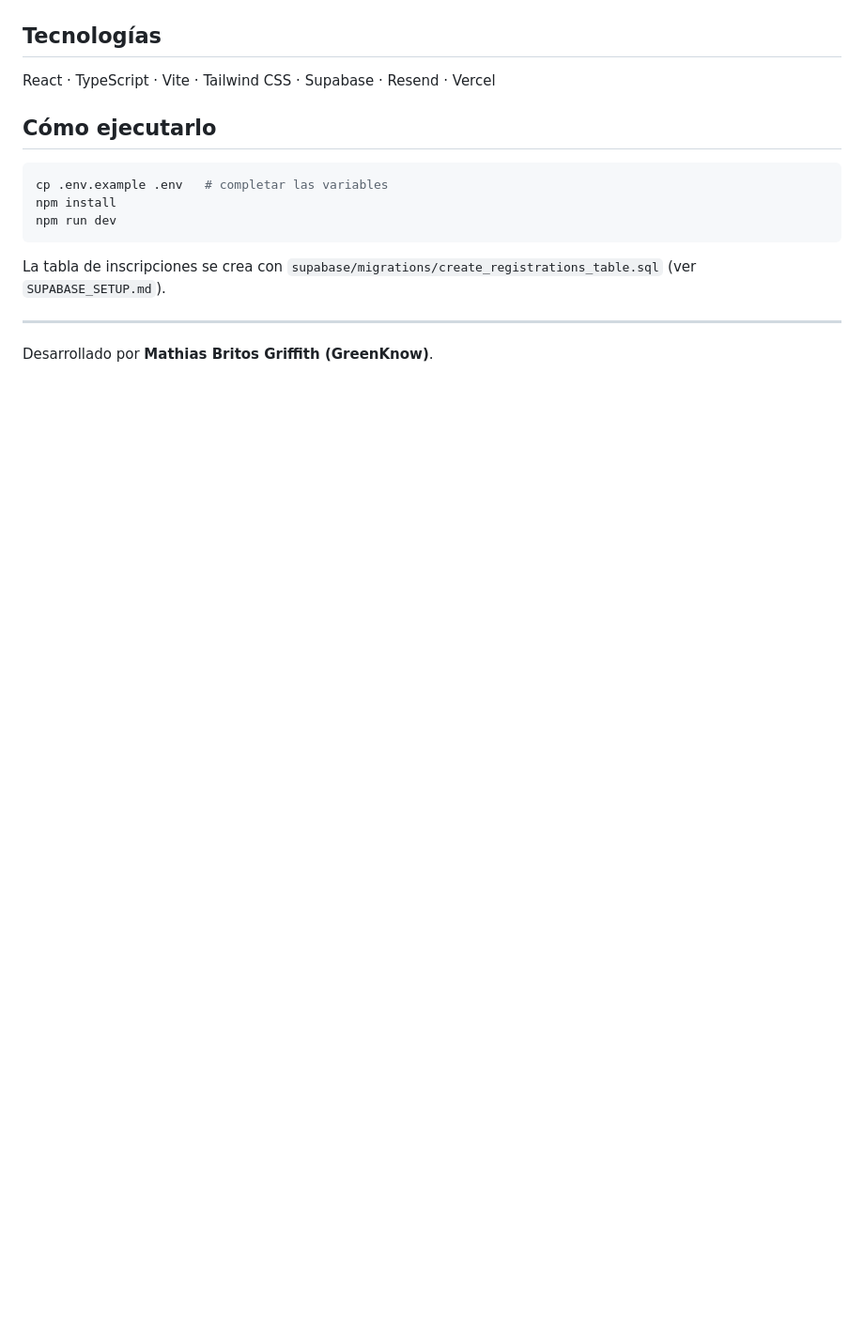
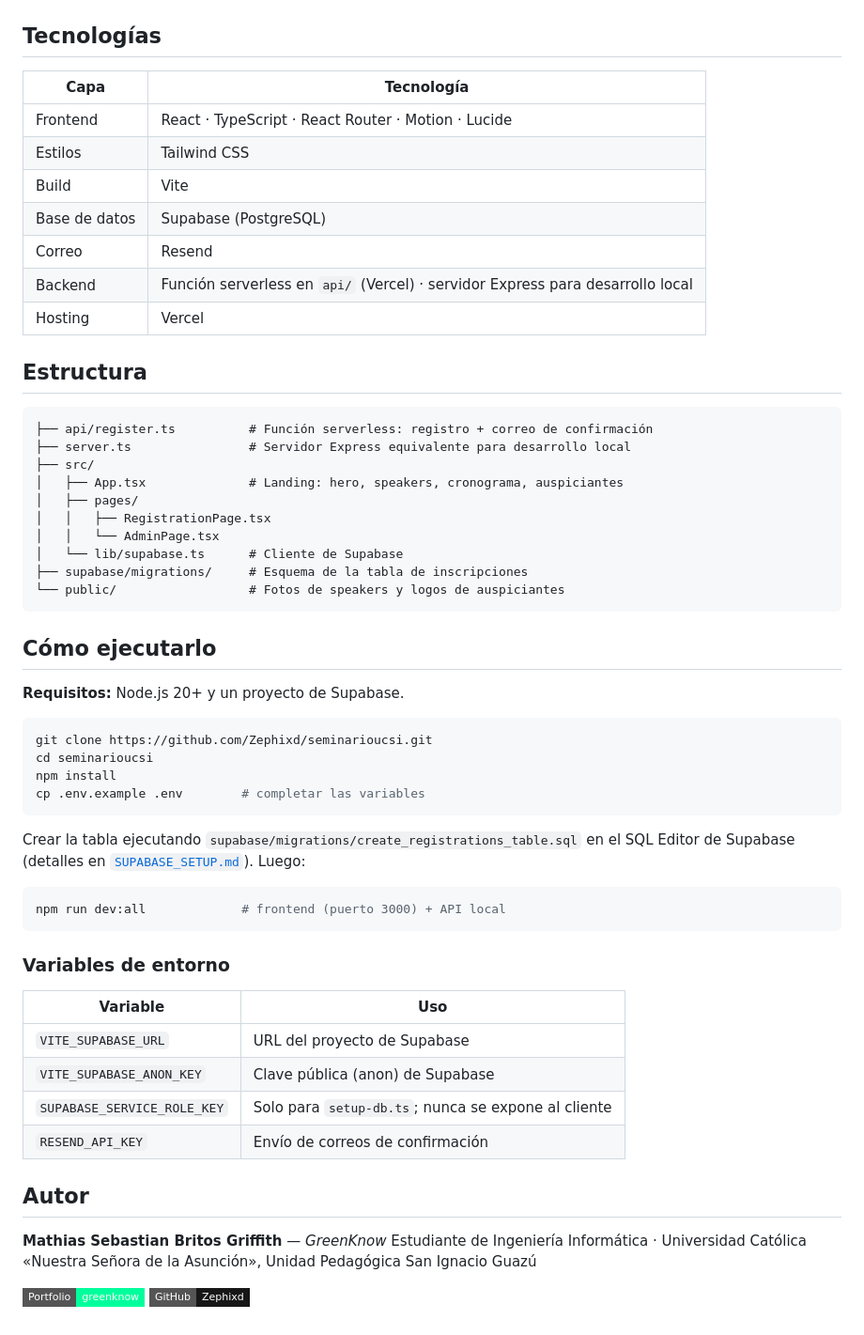
Before and after one commit to Zephixd/seminarioucsi, a Markdown page: README.md, the part around one of its changes. Shown at 94% size. Rendered like a GitHub page; badges without logos; blank space fills up the shorter version.

````diff
--- a/README.md
+++ b/README.md
@@ -10,18 +45,62 @@ Sitio oficial del seminario: **[seminarioucsi.com](https://www.seminarioucsi.com
 
 ## Tecnologías
 
-React · TypeScript · Vite · Tailwind CSS · Supabase · Resend · Vercel
+| Capa | Tecnología |
+|---|---|
+| Frontend | React · TypeScript · React Router · Motion · Lucide |
+| Estilos | Tailwind CSS |
+| Build | Vite |
+| Base de datos | Supabase (PostgreSQL) |
+| Correo | Resend |
+| Backend | Función serverless en `api/` (Vercel) · servidor Express para desarrollo local |
+| Hosting | Vercel |
+
+## Estructura
+
+```
+├── api/register.ts          # Función serverless: registro + correo de confirmación
+├── server.ts                # Servidor Express equivalente para desarrollo local
+├── src/
+│   ├── App.tsx              # Landing: hero, speakers, cronograma, auspiciantes
+│   ├── pages/
+│   │   ├── RegistrationPage.tsx
+│   │   └── AdminPage.tsx
+│   └── lib/supabase.ts      # Cliente de Supabase
+├── supabase/migrations/     # Esquema de la tabla de inscripciones
+└── public/                  # Fotos de speakers y logos de auspiciantes
+```
 
 ## Cómo ejecutarlo
 
+**Requisitos:** Node.js 20+ y un proyecto de Supabase.
+
 ```bash
-cp .env.example .env   # completar las variables
+git clone https://github.com/Zephixd/seminarioucsi.git
+cd seminarioucsi
 npm install
-npm run dev
+cp .env.example .env        # completar las variables
 ```
 
-La tabla de inscripciones se crea con `supabase/migrations/create_registrations_table.sql`
-(ver `SUPABASE_SETUP.md`).
+Crear la tabla ejecutando `supabase/migrations/create_registrations_table.sql` en el SQL Editor de
+Supabase (detalles en [`SUPABASE_SETUP.md`](SUPABASE_SETUP.md)). Luego:
 
----
-Desarrollado por **Mathias Britos Griffith (GreenKnow)**.
+```bash
+npm run dev:all             # frontend (puerto 3000) + API local
+```
+
+### Variables de entorno
+
+| Variable | Uso |
+|---|---|
+| `VITE_SUPABASE_URL` | URL del proyecto de Supabase |
+| `VITE_SUPABASE_ANON_KEY` | Clave pública (anon) de Supabase |
+| `SUPABASE_SERVICE_ROLE_KEY` | Solo para `setup-db.ts`; nunca se expone al cliente |
+| `RESEND_API_KEY` | Envío de correos de confirmación |
+
+## Autor
+
+**Mathias Sebastian Britos Griffith** — *GreenKnow*
+Estudiante de Ingeniería Informática · Universidad Católica «Nuestra Señora de la Asunción», Unidad Pedagógica San Ignacio Guazú
+
+[![Portfolio](https://img.shields.io/badge/Portfolio-greenknow-00ff9c?style=flat-square&logo=vercel&logoColor=white)](https://greenknow-portfolio.vercel.app)
+[![GitHub](https://img.shields.io/badge/GitHub-Zephixd-181717?style=flat-square&logo=github)](https://github.com/Zephixd)
````
Also changed, not shown: other parts of README.md (+39 -4 lines), docs/screenshot.jpg (added).
